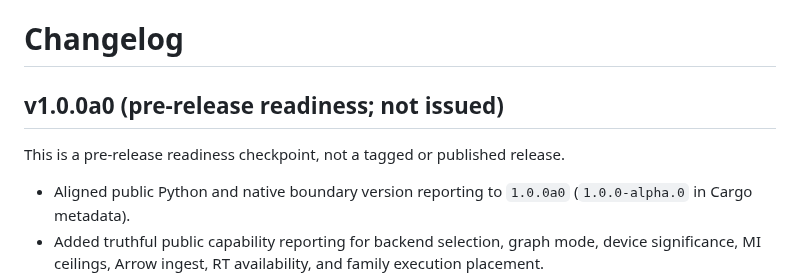
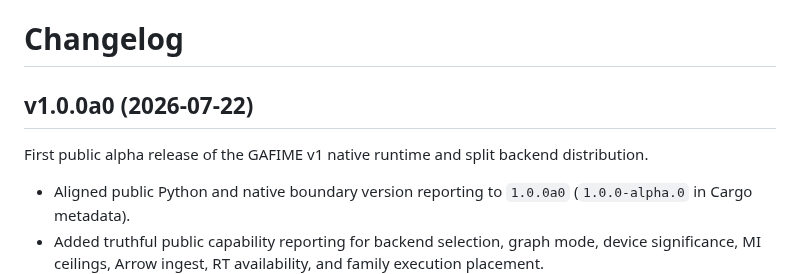
Before and after one commit to onlyxItachi/GAFIME, a Markdown page: CHANGELOG.md, the part around the change. Rendered like a GitHub page.

```diff
--- a/CHANGELOG.md
+++ b/CHANGELOG.md
@@ -1,8 +1,9 @@
 # Changelog
 
-## v1.0.0a0 (pre-release readiness; not issued)
+## v1.0.0a0 (2026-07-22)
 
-This is a pre-release readiness checkpoint, not a tagged or published release.
+First public alpha release of the GAFIME v1 native runtime and split backend
+distribution.
 
 - Aligned public Python and native boundary version reporting to `1.0.0a0`
   (`1.0.0-alpha.0` in Cargo metadata).
```
Also changed, not shown: docs/releases/v1.0.0a0.md (+9 -10 lines).
